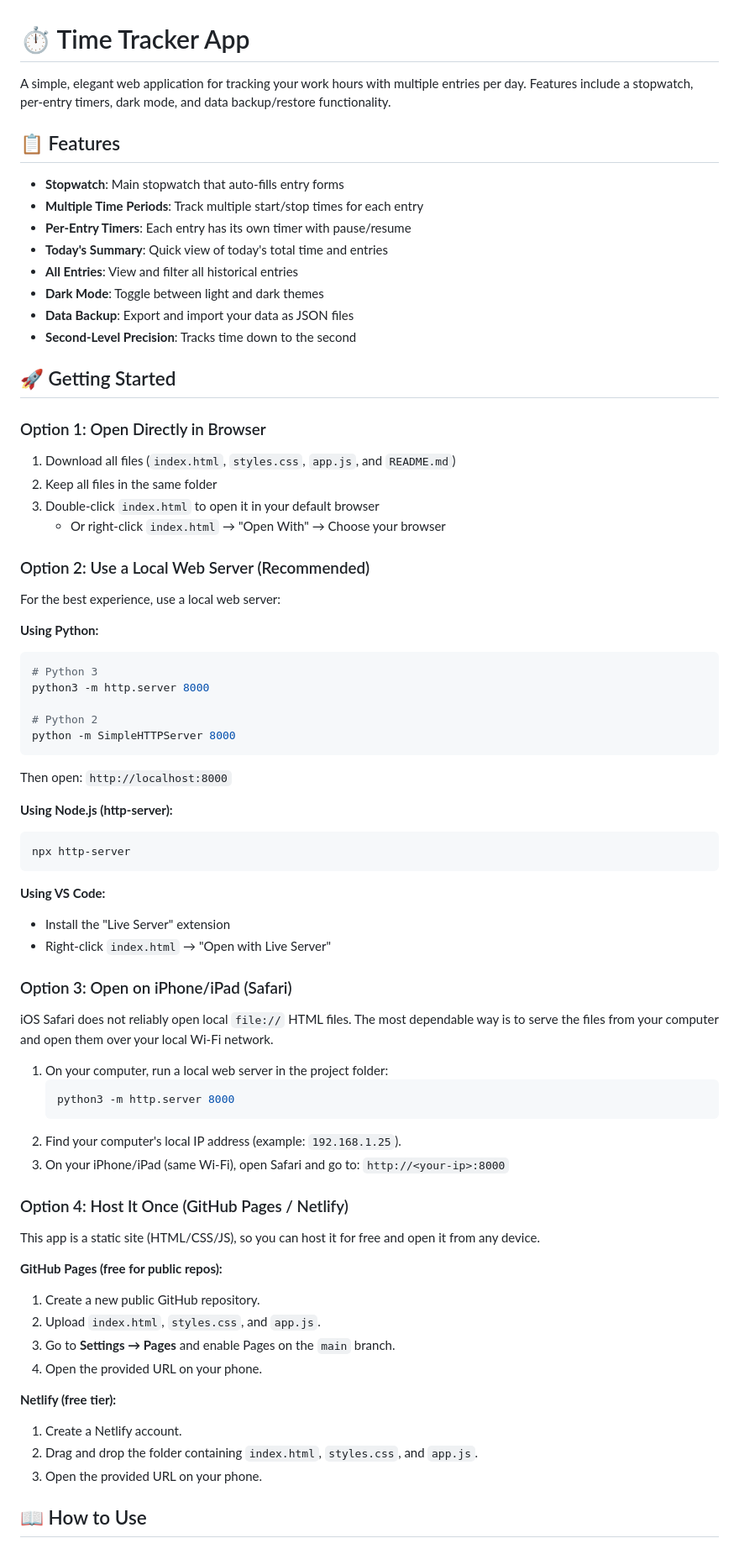
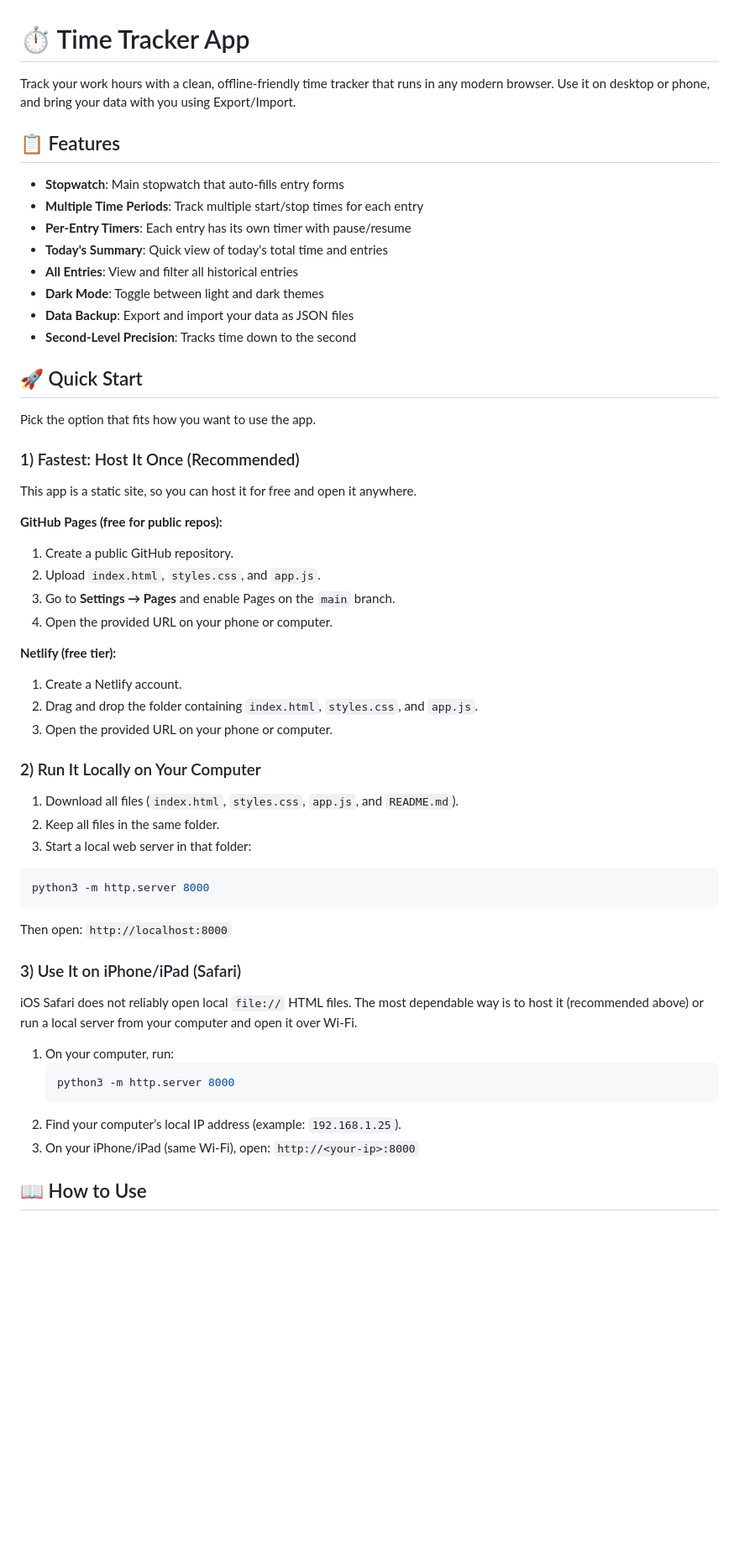
Before and after one commit to FeBond/Time-Tracker, a Markdown page: README.md, the part around one of its changes. Shown at 84% size. GitHub-like rendering; blank space fills up the shorter version.

````diff
--- a/README.md
+++ b/README.md
@@ -1,6 +1,6 @@
 # ⏱️ Time Tracker App
 
-A simple, elegant web application for tracking your work hours with multiple entries per day. Features include a stopwatch, per-entry timers, dark mode, and data backup/restore functionality.
+Track your work hours with a clean, offline‑friendly time tracker that runs in any modern browser. Use it on desktop or phone, and bring your data with you using Export/Import.
 
 ## 📋 Features
 
@@ -13,64 +13,48 @@ A simple, elegant web application for tracking your work hours with multiple ent
 - **Data Backup**: Export and import your data as JSON files
 - **Second-Level Precision**: Tracks time down to the second
 
-## 🚀 Getting Started
+## 🚀 Quick Start
 
-### Option 1: Open Directly in Browser
+Pick the option that fits how you want to use the app.
 
-1. Download all files (`index.html`, `styles.css`, `app.js`, and `README.md`)
-2. Keep all files in the same folder
-3. Double-click `index.html` to open it in your default browser
-   - Or right-click `index.html` → "Open With" → Choose your browser
+### 1) Fastest: Host It Once (Recommended)
 
-### Option 2: Use a Local Web Server (Recommended)
-
-For the best experience, use a local web server:
-
-**Using Python:**
-```bash
-# Python 3
-python3 -m http.server 8000
-
-# Python 2
-python -m SimpleHTTPServer 8000
-```
-Then open: `http://localhost:8000`
-
-**Using Node.js (http-server):**
-```bash
-npx http-server
-```
-
-**Using VS Code:**
-- Install the "Live Server" extension
-- Right-click `index.html` → "Open with Live Server"
-
-### Option 3: Open on iPhone/iPad (Safari)
-
-iOS Safari does not reliably open local `file://` HTML files. The most dependable way is to serve the files from your computer and open them over your local Wi‑Fi network.
-
-1. On your computer, run a local web server in the project folder:
-   ```bash
-   python3 -m http.server 8000
-   ```
-2. Find your computer's local IP address (example: `192.168.1.25`).
-3. On your iPhone/iPad (same Wi‑Fi), open Safari and go to:
-   `http://<your-ip>:8000`
-
-### Option 4: Host It Once (GitHub Pages / Netlify)
-
-This app is a static site (HTML/CSS/JS), so you can host it for free and open it from any device.
+This app is a static site, so you can host it for free and open it anywhere.
 
 **GitHub Pages (free for public repos):**
-1. Create a new public GitHub repository.
+1. Create a public GitHub repository.
 2. Upload `index.html`, `styles.css`, and `app.js`.
 3. Go to **Settings → Pages** and enable Pages on the `main` branch.
-4. Open the provided URL on your phone.
+4. Open the provided URL on your phone or computer.
 
 **Netlify (free tier):**
 1. Create a Netlify account.
 2. Drag and drop the folder containing `index.html`, `styles.css`, and `app.js`.
-3. Open the provided URL on your phone.
+3. Open the provided URL on your phone or computer.
+
+### 2) Run It Locally on Your Computer
+
+1. Download all files (`index.html`, `styles.css`, `app.js`, and `README.md`).
+2. Keep all files in the same folder.
+3. Start a local web server in that folder:
+
+```bash
+python3 -m http.server 8000
+```
+
+Then open: `http://localhost:8000`
+
+### 3) Use It on iPhone/iPad (Safari)
+
+iOS Safari does not reliably open local `file://` HTML files. The most dependable way is to host it (recommended above) or run a local server from your computer and open it over Wi‑Fi.
+
+1. On your computer, run:
+   ```bash
+   python3 -m http.server 8000
+   ```
+2. Find your computer’s local IP address (example: `192.168.1.25`).
+3. On your iPhone/iPad (same Wi‑Fi), open:
+   `http://<your-ip>:8000`
 
 ## 📖 How to Use
 
````
Also changed, not shown: other parts of README.md (+6 -6 lines).
